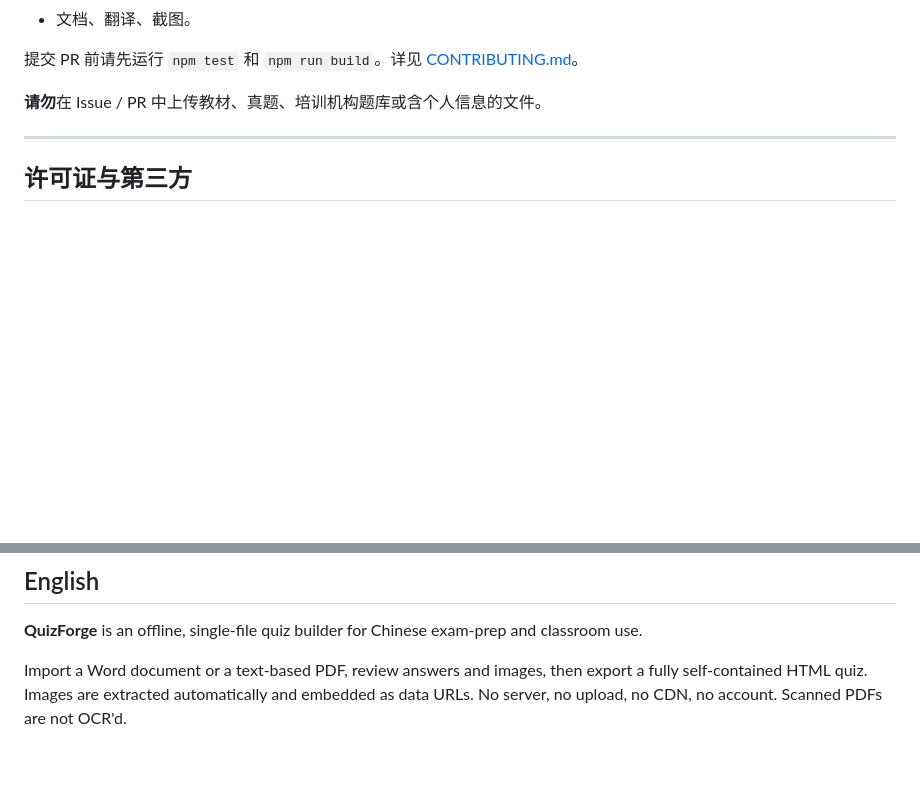
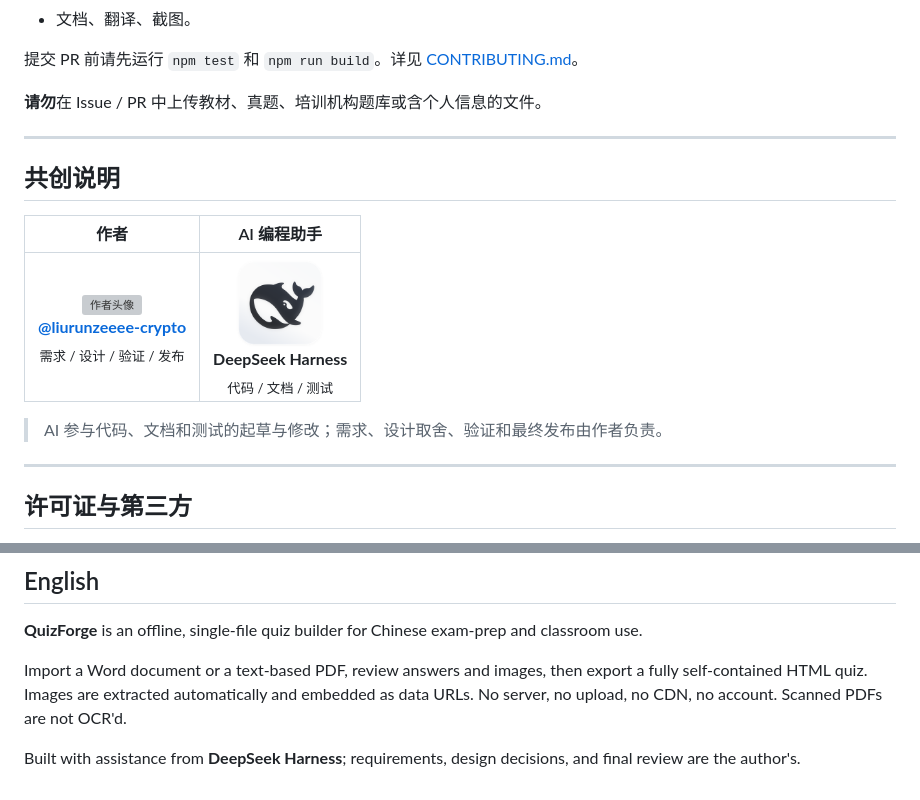
Before and after one commit to liurunzeeee-crypto/quizforge, a Markdown page: README.md, 2 parts joined by grey strips. Drawn GitHub-style; pictures changed too: docs/screenshots/deepseek-avatar.png (added); blank space fills up the shorter version; grey boxes are pictures that could not be loaded.

Commit message:
Use DeepSeek icon for AI co-creator

```diff
--- a/README.md
+++ b/README.md
@@ -231,6 +232,16 @@ npm run validate       # 可选：Python + lxml 检查构建产物
 
 ---
 
+## 共创说明
+
+| 作者 | AI 编程助手 |
+|:---:|:---:|
+| <img src="https://github.com/liurunzeeee-crypto.png?size=160" width="88" height="88" alt="作者头像"><br>**[@liurunzeeee-crypto](https://github.com/liurunzeeee-crypto)**<br><sub>需求 / 设计 / 验证 / 发布</sub> | <img src="docs/screenshots/deepseek-avatar.png" width="88" height="88" alt="DeepSeek"><br>**DeepSeek Harness**<br><sub>代码 / 文档 / 测试</sub> |
+
+> AI 参与代码、文档和测试的起草与修改；需求、设计取舍、验证和最终发布由作者负责。
+
+---
+
 ## 许可证与第三方
 
 - 本项目源码：**MIT License**，见 [LICENSE](LICENSE)。
@@ -247,3 +258,5 @@ npm run validate       # 可选：Python + lxml 检查构建产物
 **QuizForge** is an offline, single-file quiz builder for Chinese exam-prep and classroom use.
 
 Import a Word document or a text-based PDF, review answers and images, then export a fully self-contained HTML quiz. Images are extracted automatically and embedded as data URLs. No server, no upload, no CDN, no account. Scanned PDFs are not OCR'd.
+
+Built with assistance from **DeepSeek Harness**; requirements, design decisions, and final review are the author's.
```
Also changed, not shown: other parts of README.md (+1 -0 lines), 1 other file.
